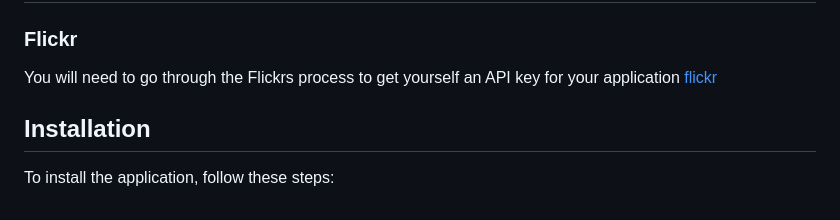
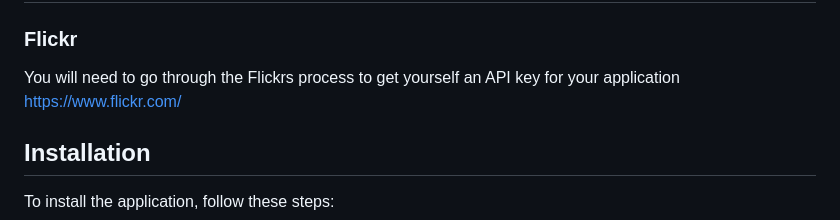
Before and after one commit to Medie/galleryFlickr, a Markdown page: README.md, the part around the change. Rendered like a GitHub page.

Commit message:
Update README with link to Flickr API key acquisition process

```diff
--- a/README.md
+++ b/README.md
@@ -6,7 +6,7 @@ This application fetches images from Flickr API and displays them on a webpage.
 ### Flickr
 
 You will need to go through the Flickrs process to get yourself an API key for your application
-[flickr](https://www.flickr.com/)
+[https://www.flickr.com/](https://www.flickr.com/)
 
 ## Installation
 
```
